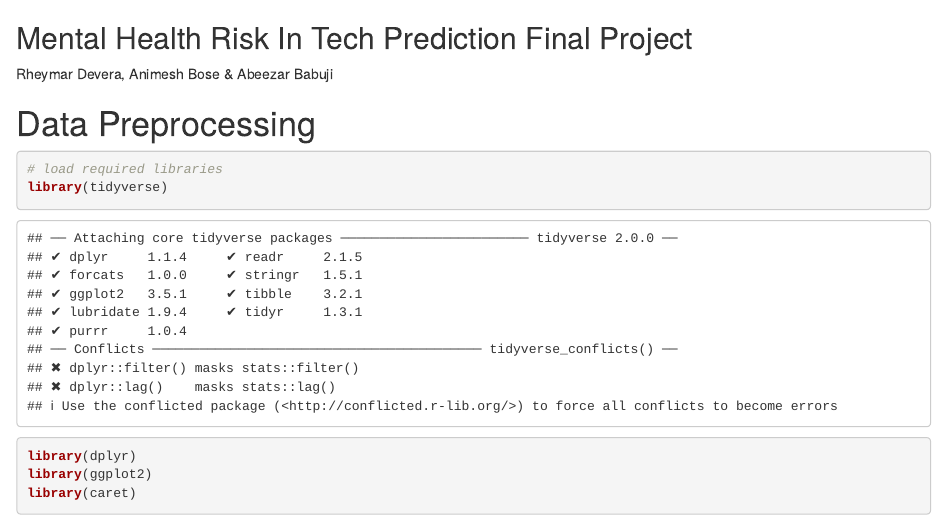
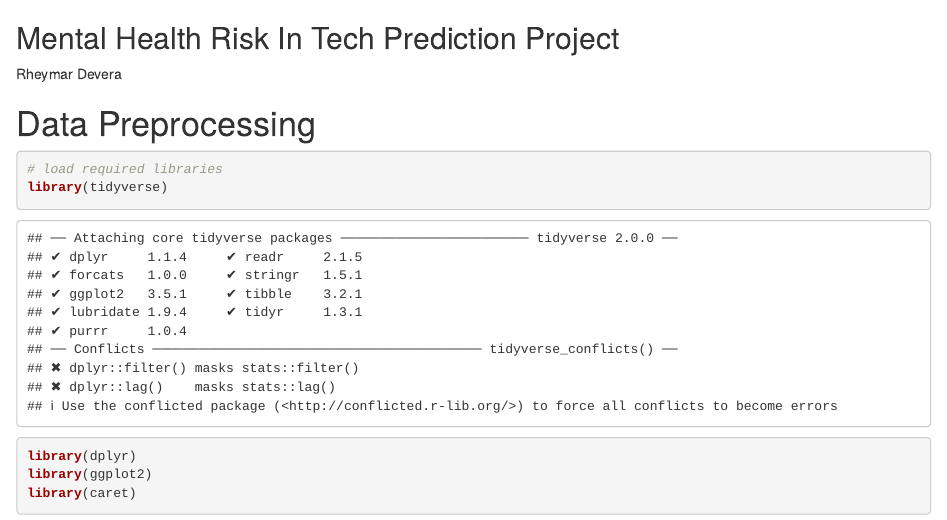
Before and after one commit to rh3mie/Mental-Health-Treatment-Prediction-Project, an R Markdown document (MentalHealthRiskPredictionFinal.Rmd): the page in a window 1100 px wide, from its top. Rendered offline with R 4.5, knitr and Pandoc, with nearby package versions.

Commit message:
Add files via upload

```diff
--- a/MentalHealthRiskPredictionFinal.Rmd
+++ b/MentalHealthRiskPredictionFinal.Rmd
@@ -1,6 +1,6 @@
-## Mental Health Risk In Tech Prediction Final Project
+## Mental Health Risk In Tech Prediction Project
 
-Rheymar Devera, Animesh Bose & Abeezar Babuji
+Rheymar Devera
 
 # Data Preprocessing
 
```
